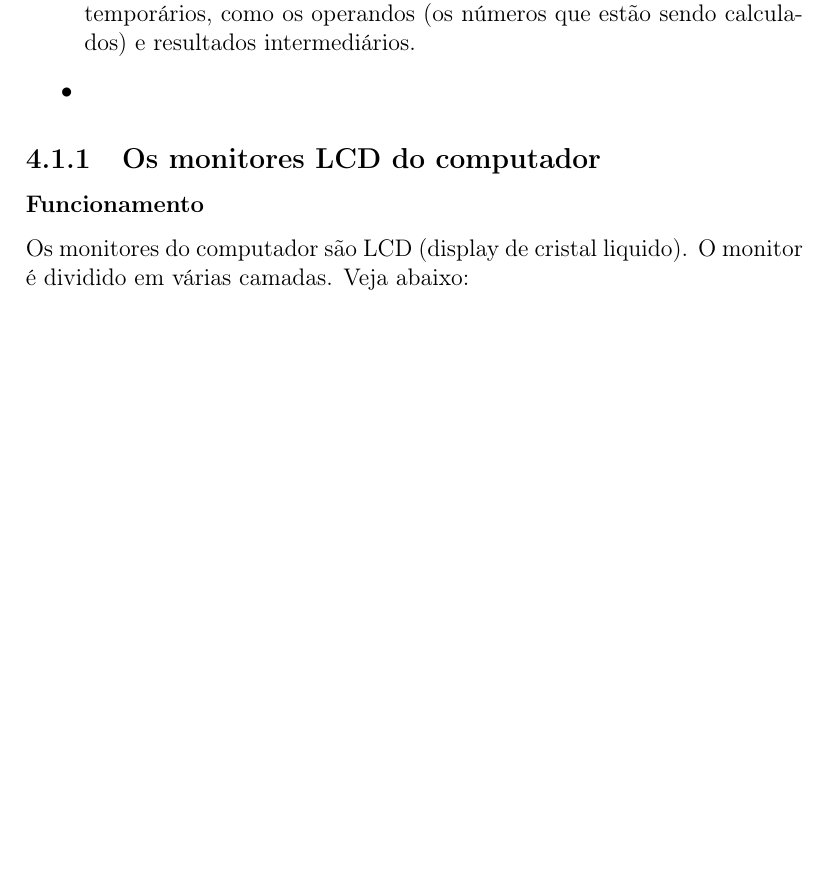
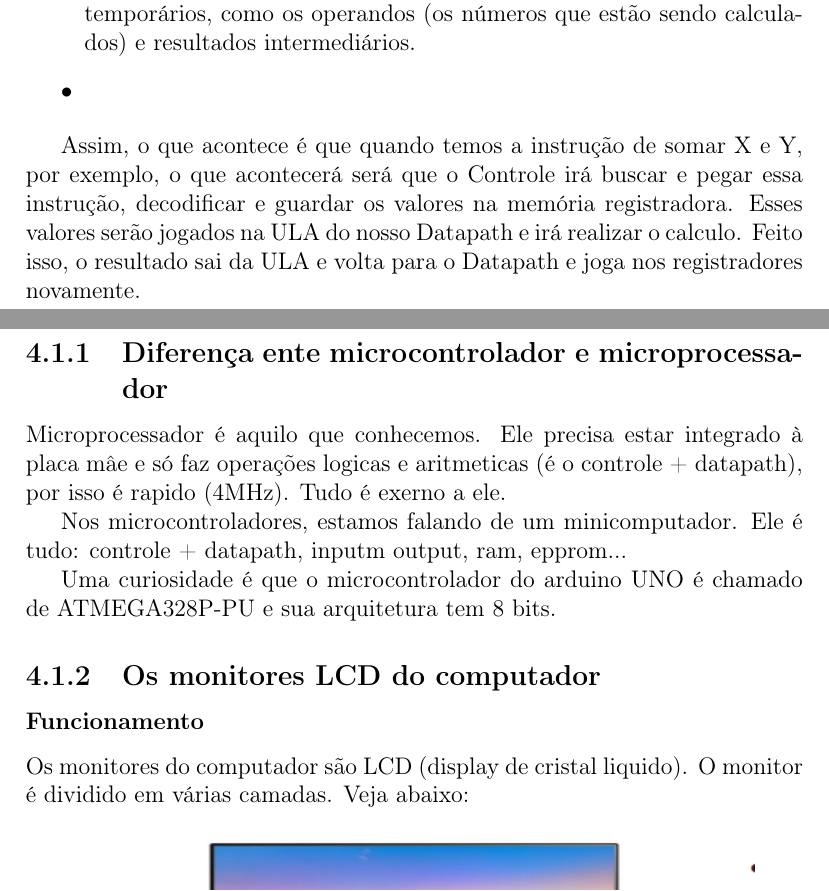
Before and after one commit to carreiranicolas/estudo-arq, a LaTeX document (arq-computadores1.tex): part of page 14 of 21 before the commit and two parts of pages 15 and 16 of 22 after it, the two joined at a grey line, cut so that both start at the same text, the shorter picture padded with empty space. Compiled offline with pdfLaTeX.

Commit message:
Adicionando algumas informações a partir da correção da atividade do abrantes. Ainda falta fazer algumas coisas de performance (se possivel) pelo menos para pegar algumas coisas antes da prova

```diff
--- a/arq-computadores1.tex
+++ b/arq-computadores1.tex
@@ -295,6 +295,16 @@
 		\item
 
 	\end{itemize}
+
+	Assim, o que acontece é que quando temos a instrução de somar X e Y, por exemplo, o que acontecerá será que o Controle irá buscar e pegar essa instrução, decodificar e guardar os valores na memória registradora. Esses valores serão jogados na ULA do nosso Datapath e irá realizar o calculo. Feito isso, o resultado sai da ULA e volta para o Datapath e joga nos registradores novamente.
+
+	\subsection{Diferença ente microcontrolador e microprocessador}
+
+	Microprocessador é aquilo que conhecemos. Ele precisa estar integrado à placa mâe e só faz operações logicas e aritmeticas (é o controle + datapath), por isso é rapido (4MHz). Tudo é exerno a ele.
+
+	Nos microcontroladores, estamos falando de um minicomputador. Ele é tudo: controle + datapath, inputm output, ram, epprom...
+
+	Uma curiosidade é que o microcontrolador do arduino UNO é chamado de ATMEGA328P-PU e sua arquitetura tem 8 bits.
 
 	\subsection{Os monitores LCD do computador}
 
```
Also changed, not shown: arq-computadores1.pdf, arq-computadores1.tex (4 more changed lines).
